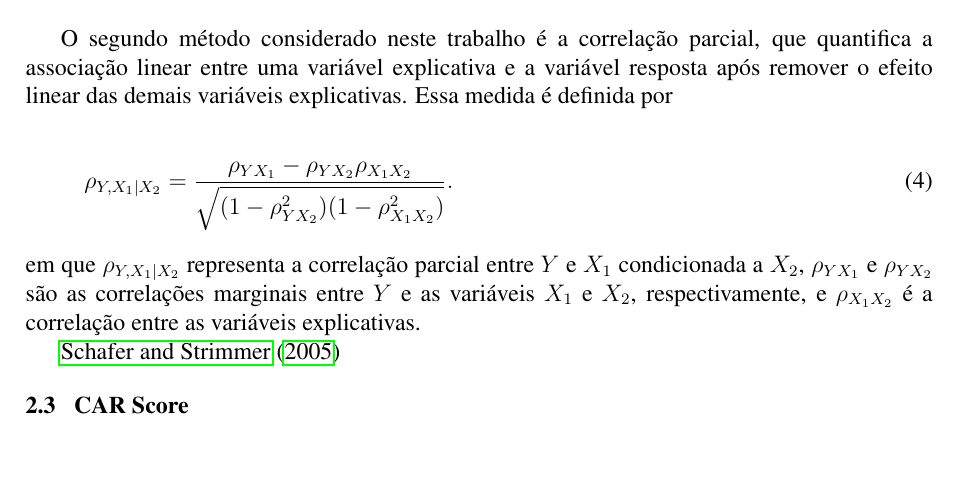
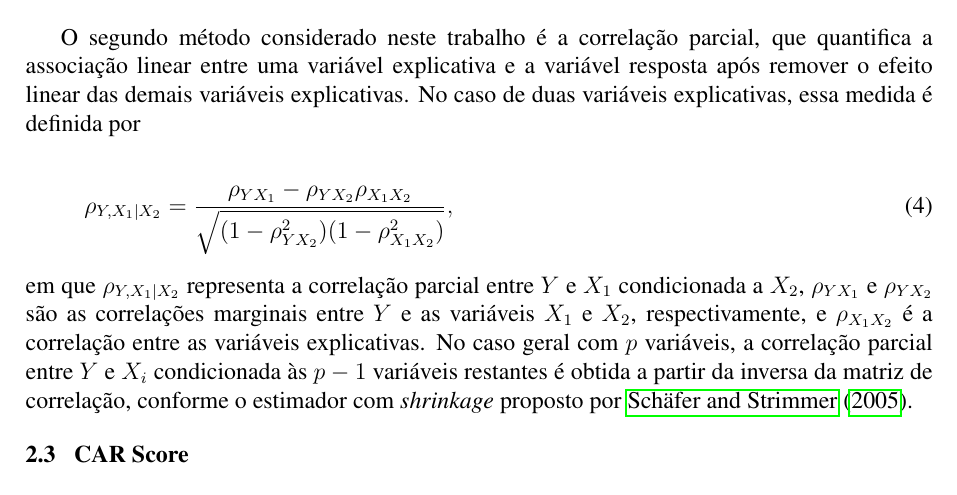
Before and after one commit to fabrizzioconde/snp-ranking-methods-enmc2026, a LaTeX paper (artigo/main.tex): part of page 3 of 10, cut so that both start at the same text, the shorter picture padded with empty space. Compiled offline with pdfLaTeX.

Commit message:
Corrige referencia Schafer2005 e esclarece calculo da correlacao parcial
Co-Authored-By: Claude Opus 4.6 <noreply@anthropic.com>

```diff
--- a/artigo/main.tex
+++ b/artigo/main.tex
@@ -198,17 +198,15 @@ t = r_{X_iY} \sqrt{\frac{n-2}{1 - r_{X_iY}^2}},
 
 \subsection{Correlação Parcial}
 
-O segundo método considerado neste trabalho é a correlação parcial, que quantifica a associação linear entre uma variável explicativa e a variável resposta após remover o efeito linear das demais variáveis explicativas. Essa medida é definida por
+O segundo método considerado neste trabalho é a correlação parcial, que quantifica a associação linear entre uma variável explicativa e a variável resposta após remover o efeito linear das demais variáveis explicativas. No caso de duas variáveis explicativas, essa medida é definida por
 
 \begin{equation}
 \rho_{Y, X_1 | X_2} =
 \frac{\rho_{YX_1} - \rho_{YX_2}\rho_{X_{1}X_{2}}}
-{\sqrt{(1-\rho_{YX_2}^2)(1-\rho_{X_{1}X_{2}}^2)}}.
+{\sqrt{(1-\rho_{YX_2}^2)(1-\rho_{X_{1}X_{2}}^2)}},
 \end{equation}
 
-\noindent em que $\rho_{Y,X_1|X_2}$ representa a correlação parcial entre $Y$ e $X_1$ condicionada a $X_2$, $\rho_{YX_1}$ e $\rho_{YX_2}$ são as correlações marginais entre $Y$ e as variáveis $X_1$ e $X_2$, respectivamente, e $\rho_{X_1X_2}$ é a correlação entre as variáveis explicativas.
-
-\cite{schafer2005}
+\noindent em que $\rho_{Y,X_1|X_2}$ representa a correlação parcial entre $Y$ e $X_1$ condicionada a $X_2$, $\rho_{YX_1}$ e $\rho_{YX_2}$ são as correlações marginais entre $Y$ e as variáveis $X_1$ e $X_2$, respectivamente, e $\rho_{X_1X_2}$ é a correlação entre as variáveis explicativas. No caso geral com $p$ variáveis, a correlação parcial entre $Y$ e $X_i$ condicionada às $p-1$ variáveis restantes é obtida a partir da inversa da matriz de correlação, conforme o estimador com \emph{shrinkage} proposto por \citeonline{schafer2005}.
 
 \subsection{CAR Score}
 
```
Also changed, not shown: artigo/bib/Referencias.bib (+4 -4 lines).
